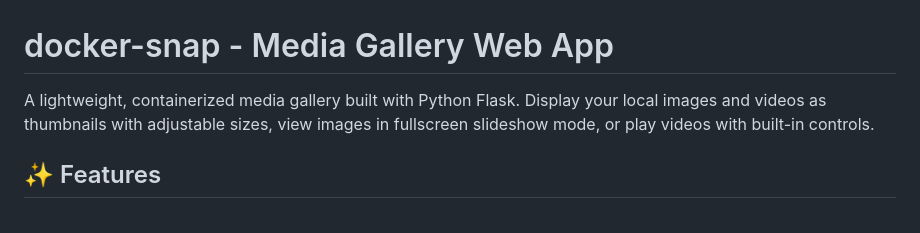
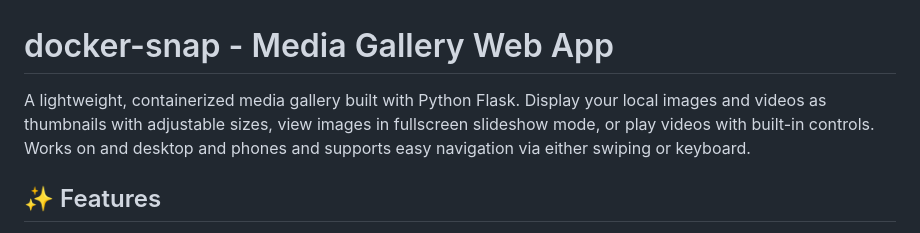
Before and after one commit to benstaniford/docker-snap, a Markdown page: README_DOCKER.md, the part around the change. Rendered like a GitHub page.

```diff
--- a/README_DOCKER.md
+++ b/README_DOCKER.md
@@ -1,6 +1,6 @@
 # docker-snap - Media Gallery Web App
 
-A lightweight, containerized media gallery built with Python Flask. Display your local images and videos as thumbnails with adjustable sizes, view images in fullscreen slideshow mode, or play videos with built-in controls.
+A lightweight, containerized media gallery built with Python Flask. Display your local images and videos as thumbnails with adjustable sizes, view images in fullscreen slideshow mode, or play videos with built-in controls. Works on and desktop and phones and supports easy navigation via either swiping or keyboard.
 
 ## ✨ Features
 
```
Also changed, not shown: README.md (+1 -1 lines).
